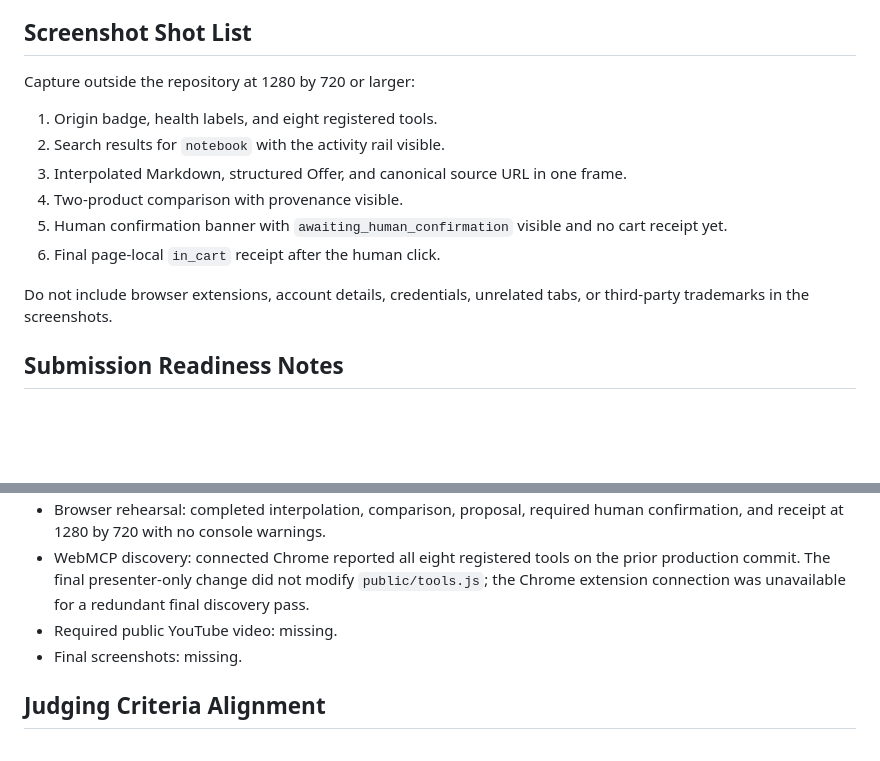
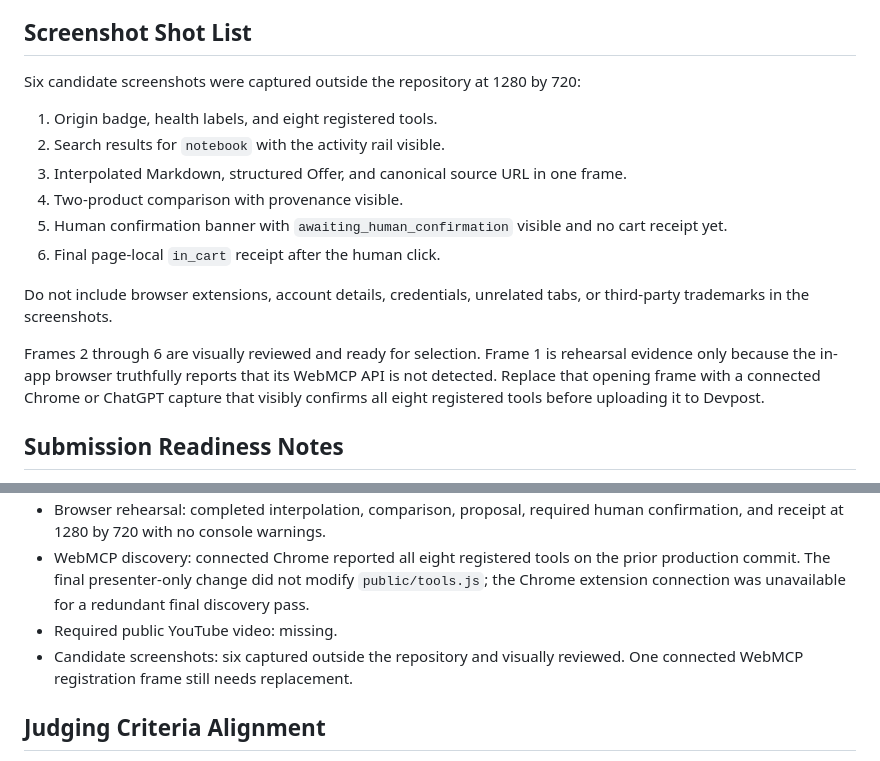
Before and after one commit to Somnora/agentic-webmcp, a Markdown page: devpost-submission.md, 2 parts joined by grey strips. GitHub-like rendering; blank space fills up the shorter version.

Commit message:
docs: record demo screenshot readiness

```diff
--- a/devpost-submission.md
+++ b/devpost-submission.md
@@ -118,7 +118,7 @@ Planned 2:28 flow:
 
 ## Screenshot Shot List
 
-Capture outside the repository at 1280 by 720 or larger:
+Six candidate screenshots were captured outside the repository at 1280 by 720:
 
 1. Origin badge, health labels, and eight registered tools.
 2. Search results for `notebook` with the activity rail visible.
@@ -128,6 +128,8 @@ Capture outside the repository at 1280 by 720 or larger:
 6. Final page-local `in_cart` receipt after the human click.
 
 Do not include browser extensions, account details, credentials, unrelated tabs, or third-party trademarks in the screenshots.
+
+Frames 2 through 6 are visually reviewed and ready for selection. Frame 1 is rehearsal evidence only because the in-app browser truthfully reports that its WebMCP API is not detected. Replace that opening frame with a connected Chrome or ChatGPT capture that visibly confirms all eight registered tools before uploading it to Devpost.
 
 ## Submission Readiness Notes
 
@@ -140,7 +142,7 @@ Do not include browser extensions, account details, credentials, unrelated tabs,
 - Browser rehearsal: completed interpolation, comparison, proposal, required human confirmation, and receipt at 1280 by 720 with no console warnings.
 - WebMCP discovery: connected Chrome reported all eight registered tools on the prior production commit. The final presenter-only change did not modify `public/tools.js`; the Chrome extension connection was unavailable for a redundant final discovery pass.
 - Required public YouTube video: missing.
-- Final screenshots: missing.
+- Candidate screenshots: six captured outside the repository and visually reviewed. One connected WebMCP registration frame still needs replacement.
 
 ## Judging Criteria Alignment
 
```
